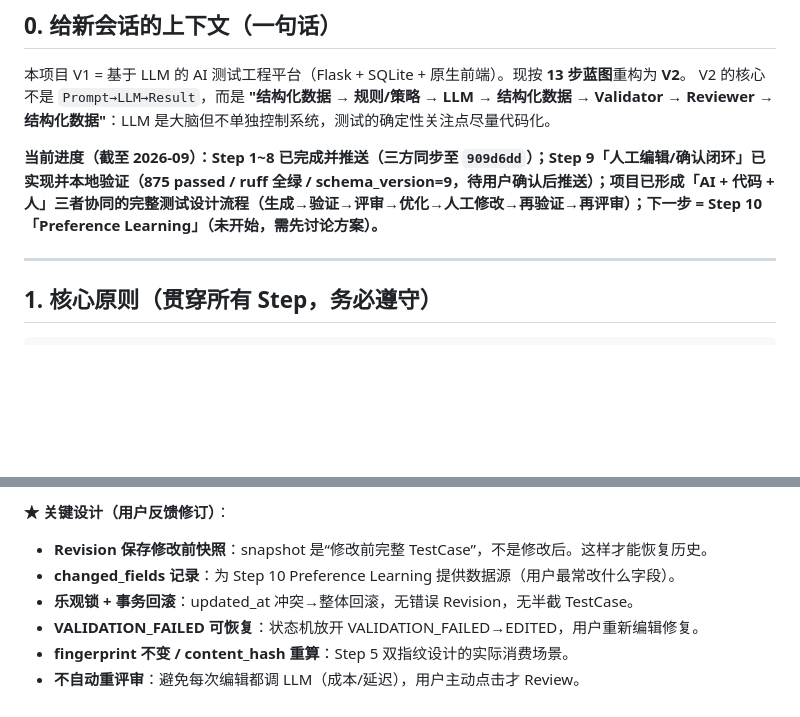
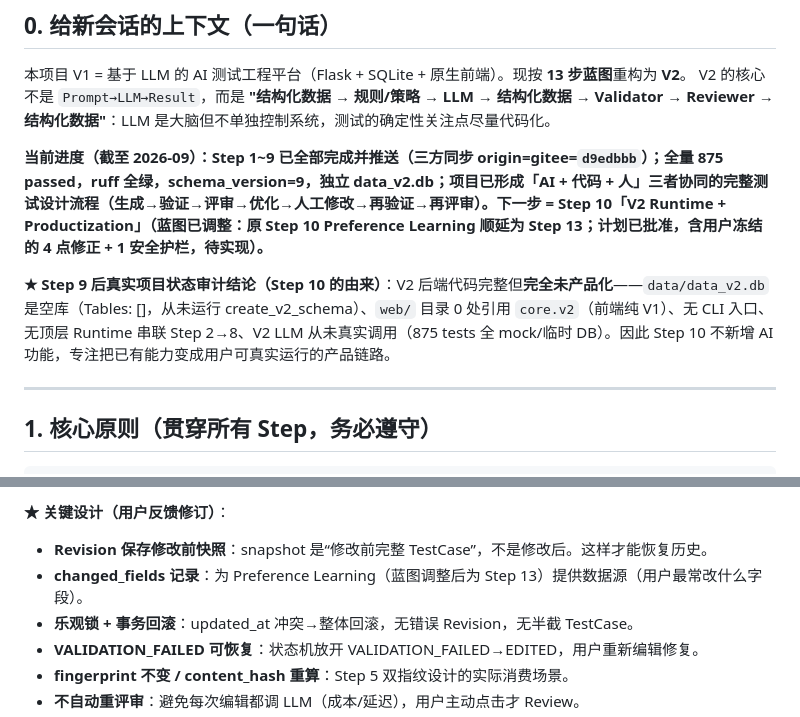
Before and after one commit to LS297263179/testcase-gen, a Markdown page: docs/v2/PROGRESS.md, 2 parts joined by grey strips. GitHub-like rendering; blank space fills up the shorter version.

```diff
--- a/docs/v2/PROGRESS.md
+++ b/docs/v2/PROGRESS.md
@@ -25,7 +25,9 @@
 本项目 V1 = 基于 LLM 的 AI 测试工程平台（Flask + SQLite + 原生前端）。现按 **13 步蓝图**重构为 **V2**。
 V2 的核心不是 `Prompt→LLM→Result`，而是 **"结构化数据 → 规则/策略 → LLM → 结构化数据 → Validator → Reviewer → 结构化数据"**：LLM 是大脑但不单独控制系统，测试的确定性关注点尽量代码化。
 
-**当前进度（截至 2026-09）：Step 1~8 已完成并推送（三方同步至 `909d6dd`）；Step 9「人工编辑/确认闭环」已实现并本地验证（875 passed / ruff 全绿 / schema_version=9，待用户确认后推送）；项目已形成「AI + 代码 + 人」三者协同的完整测试设计流程（生成→验证→评审→优化→人工修改→再验证→再评审）；下一步 = Step 10「Preference Learning」（未开始，需先讨论方案）。**
+**当前进度（截至 2026-09）：Step 1~9 已全部完成并推送（三方同步 origin=gitee=`d9edbbb`）；全量 875 passed，ruff 全绿，schema_version=9，独立 data_v2.db；项目已形成「AI + 代码 + 人」三者协同的完整测试设计流程（生成→验证→评审→优化→人工修改→再验证→再评审）。下一步 = Step 10「V2 Runtime + Productization」（蓝图已调整：原 Step 10 Preference Learning 顺延为 Step 13；计划已批准，含用户冻结的 4 点修正 + 1 安全护栏，待实现）。**
+
+**★ Step 9 后真实项目状态审计结论（Step 10 的由来）**：V2 后端代码完整但**完全未产品化**——`data/data_v2.db` 是空库（Tables: []，从未运行 create_v2_schema）、`web/` 目录 0 处引用 `core.v2`（前端纯 V1）、无 CLI 入口、无顶层 Runtime 串联 Step 2→8、V2 LLM 从未真实调用（875 tests 全 mock/临时 DB）。因此 Step 10 不新增 AI 功能，专注把已有能力变成用户可真实运行的产品链路。
 
 ---
 
@@ -463,7 +474,7 @@ DB 层加 `UNIQUE(fingerprint)` 索引；Repository.save_test_point 按 fingerpr
 
 **★ 关键设计（用户反馈修订）**：
 - **Revision 保存修改前快照**：snapshot 是“修改前完整 TestCase”，不是修改后。这样才能恢复历史。
-- **changed_fields 记录**：为 Step 10 Preference Learning 提供数据源（用户最常改什么字段）。
+- **changed_fields 记录**：为 Preference Learning（蓝图调整后为 Step 13）提供数据源（用户最常改什么字段）。
 - **乐观锁 + 事务回滚**：updated_at 冲突→整体回滚，无错误 Revision，无半截 TestCase。
 - **VALIDATION_FAILED 可恢复**：状态机放开 VALIDATION_FAILED→EDITED，用户重新编辑修复。
 - **fingerprint 不变 / content_hash 重算**：Step 5 双指纹设计的实际消费场景。
```
Also changed, not shown: other parts of docs/v2/PROGRESS.md (+66 -22 lines).
